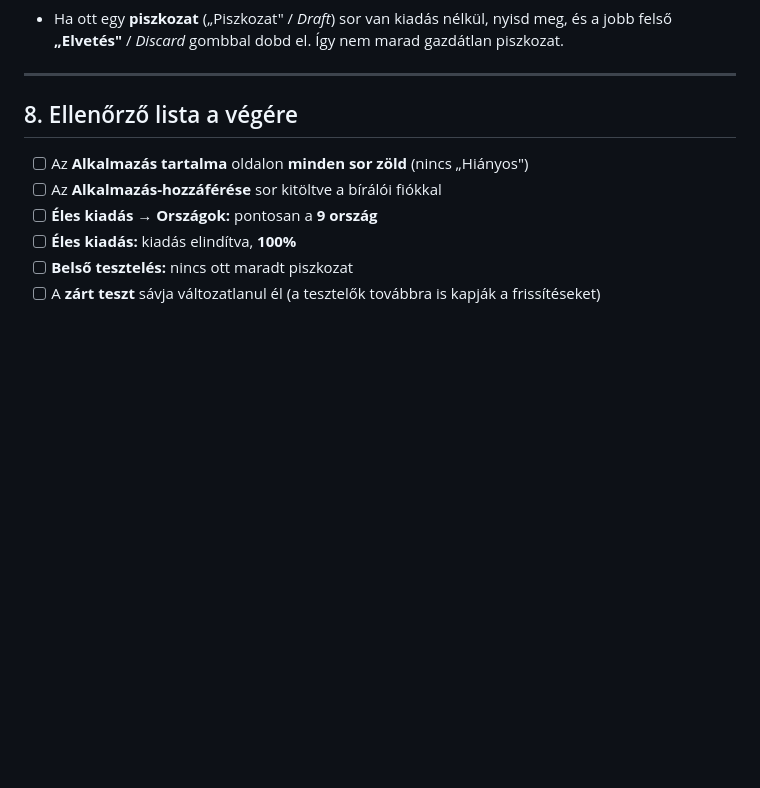
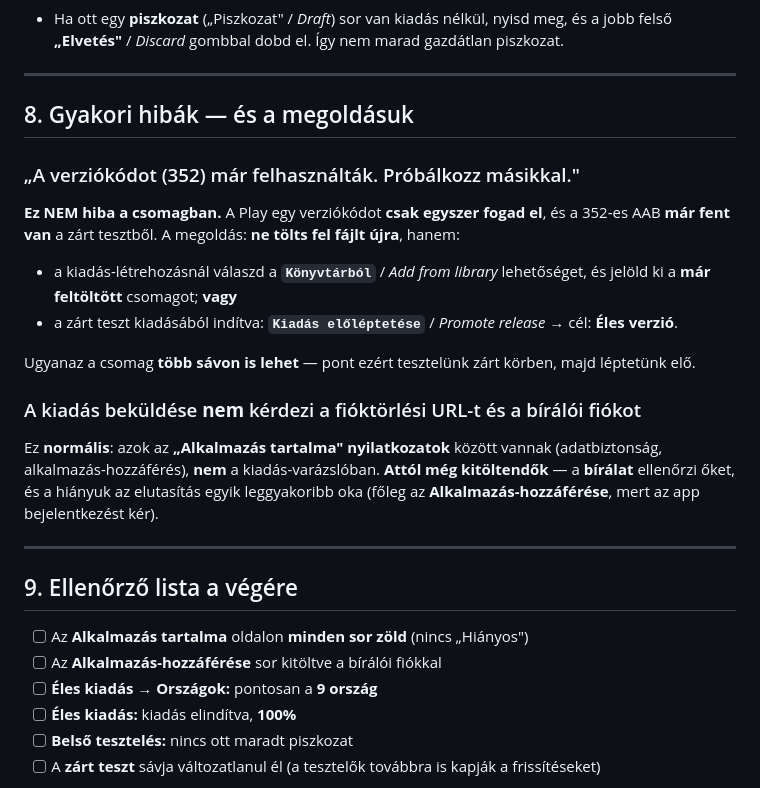
Before and after one commit to hungarianhardstyle/hungarian-hardstyle-app, a Markdown page: docs/PLAY-CONSOLE-UTMUTATO.md, the part around the change. Drawn GitHub-style; blank space fills up the shorter version.

Commit message:
Play: verziokod-utkozes tanulsaga (Konyvtarbol/eloleptetes) + a production 352 bekuldve a meresekben

```diff
--- a/docs/PLAY-CONSOLE-UTMUTATO.md
+++ b/docs/PLAY-CONSOLE-UTMUTATO.md
@@ -199,7 +199,29 @@ ország kerül, azokban a felhasználók **telepíteni tudnak, de vásárolni ne
 
 ---
 
-## 8. Ellenőrző lista a végére
+## 8. Gyakori hibák — és a megoldásuk
+
+### „A verziókódot (352) már felhasználták. Próbálkozz másikkal."
+
+**Ez NEM hiba a csomagban.** A Play egy verziókódot **csak egyszer fogad el**, és a 352-es AAB
+**már fent van** a zárt tesztből. A megoldás: **ne tölts fel fájlt újra**, hanem:
+
+- a kiadás-létrehozásnál válaszd a **`Könyvtárból`** / *Add from library* lehetőséget, és jelöld ki a
+  **már feltöltött** csomagot; **vagy**
+- a zárt teszt kiadásából indítva: **`Kiadás előléptetése`** / *Promote release* → cél: **Éles verzió**.
+
+Ugyanaz a csomag **több sávon is lehet** — pont ezért tesztelünk zárt körben, majd léptetünk elő.
+
+### A kiadás beküldése **nem** kérdezi a fióktörlési URL-t és a bírálói fiókot
+
+Ez **normális**: azok az **„Alkalmazás tartalma" nyilatkozatok** között vannak (adatbiztonság,
+alkalmazás-hozzáférés), **nem** a kiadás-varázslóban. **Attól még kitöltendők** — a **bírálat**
+ellenőrzi őket, és a hiányuk az elutasítás egyik leggyakoribb oka (főleg az
+**Alkalmazás-hozzáférése**, mert az app bejelentkezést kér).
+
+---
+
+## 9. Ellenőrző lista a végére
 
 - [ ] Az **Alkalmazás tartalma** oldalon **minden sor zöld** (nincs „Hiányos")
 - [ ] Az **Alkalmazás-hozzáférése** sor kitöltve a bírálói fiókkal
```
Also changed, not shown: docs/PLAY-PRODUCTION-BEADAS.md (+10 -1 lines).
